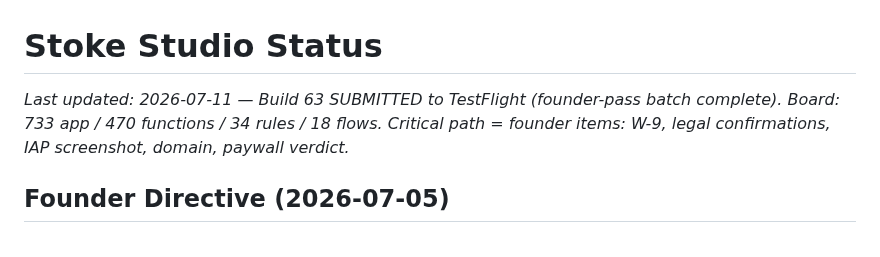
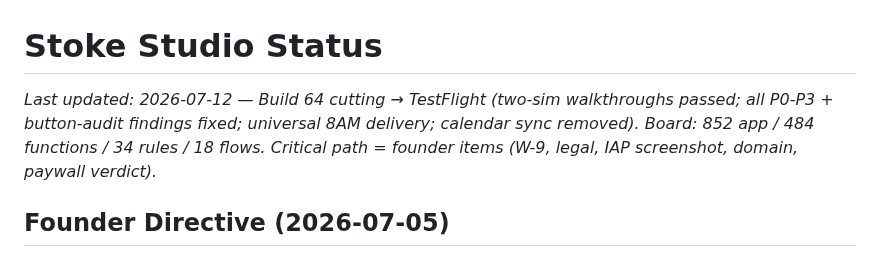
Before and after one commit to adamcurtiswarner-crypto/Closer, a Markdown page: STUDIO-STATUS.md, the part around the change. GitHub-like rendering.

Commit message:
docs: build 64 cutting

```diff
--- a/STUDIO-STATUS.md
+++ b/STUDIO-STATUS.md
@@ -1,5 +1,5 @@
 # Stoke Studio Status
-*Last updated: 2026-07-11 — Build 63 SUBMITTED to TestFlight (founder-pass batch complete). Board: 733 app / 470 functions / 34 rules / 18 flows. Critical path = founder items: W-9, legal confirmations, IAP screenshot, domain, paywall verdict.*
+*Last updated: 2026-07-12 — Build 64 cutting → TestFlight (two-sim walkthroughs passed; all P0-P3 + button-audit findings fixed; universal 8AM delivery; calendar sync removed). Board: 852 app / 484 functions / 34 rules / 18 flows. Critical path = founder items (W-9, legal, IAP screenshot, domain, paywall verdict).*
 
 ## Founder Directive (2026-07-05)
 v1 = scored prompts by category + score-triggered follow-ups (deepener / repair / divergence). Everything else hidden via `src/config/features.ts`. Target: top 0.1% design quality for the category. Payments live. App Store submission next.
```
